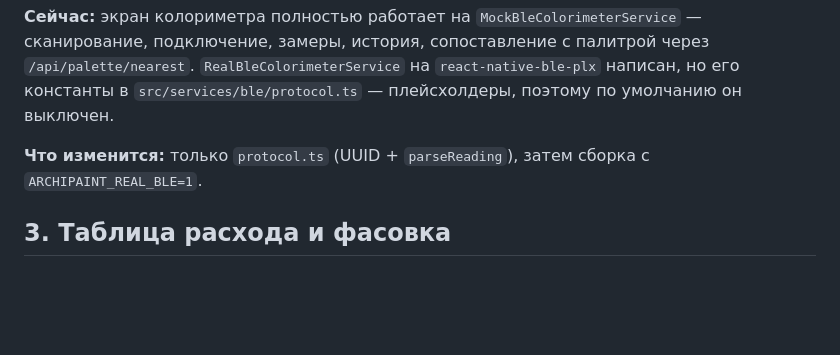
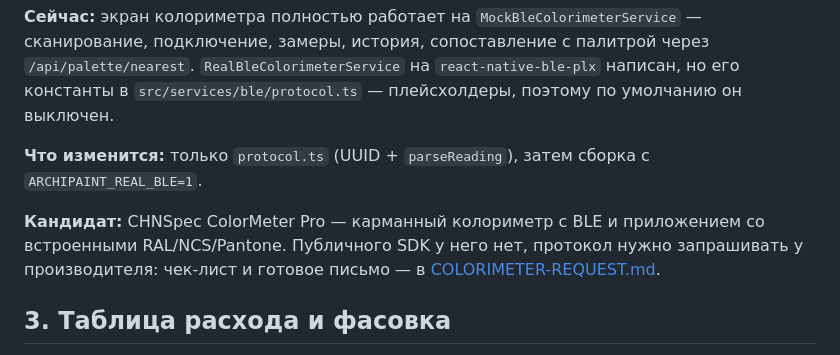
Before and after one commit to luxchel-lab/001, a Markdown page: mobile/docs/OPEN-QUESTIONS.md, the part around the change. Drawn GitHub-style; blank space fills up the shorter version.

```diff
--- a/mobile/docs/OPEN-QUESTIONS.md
+++ b/mobile/docs/OPEN-QUESTIONS.md
@@ -32,6 +32,11 @@
 **Что изменится:** только `protocol.ts` (UUID + `parseReading`), затем
 сборка с `ARCHIPAINT_REAL_BLE=1`.
 
+**Кандидат:** CHNSpec ColorMeter Pro — карманный колориметр с BLE и
+приложением со встроенными RAL/NCS/Pantone. Публичного SDK у него нет,
+протокол нужно запрашивать у производителя: чек-лист и готовое письмо —
+в [COLORIMETER-REQUEST.md](COLORIMETER-REQUEST.md).
+
 ## 3. Таблица расхода и фасовка
 
 **Нужно:** от товароведа — расход (м²/л) по каждому продукту и реальная
```
Also changed, not shown: mobile/docs/COLORIMETER-REQUEST.md (added, +190 -0 lines).
